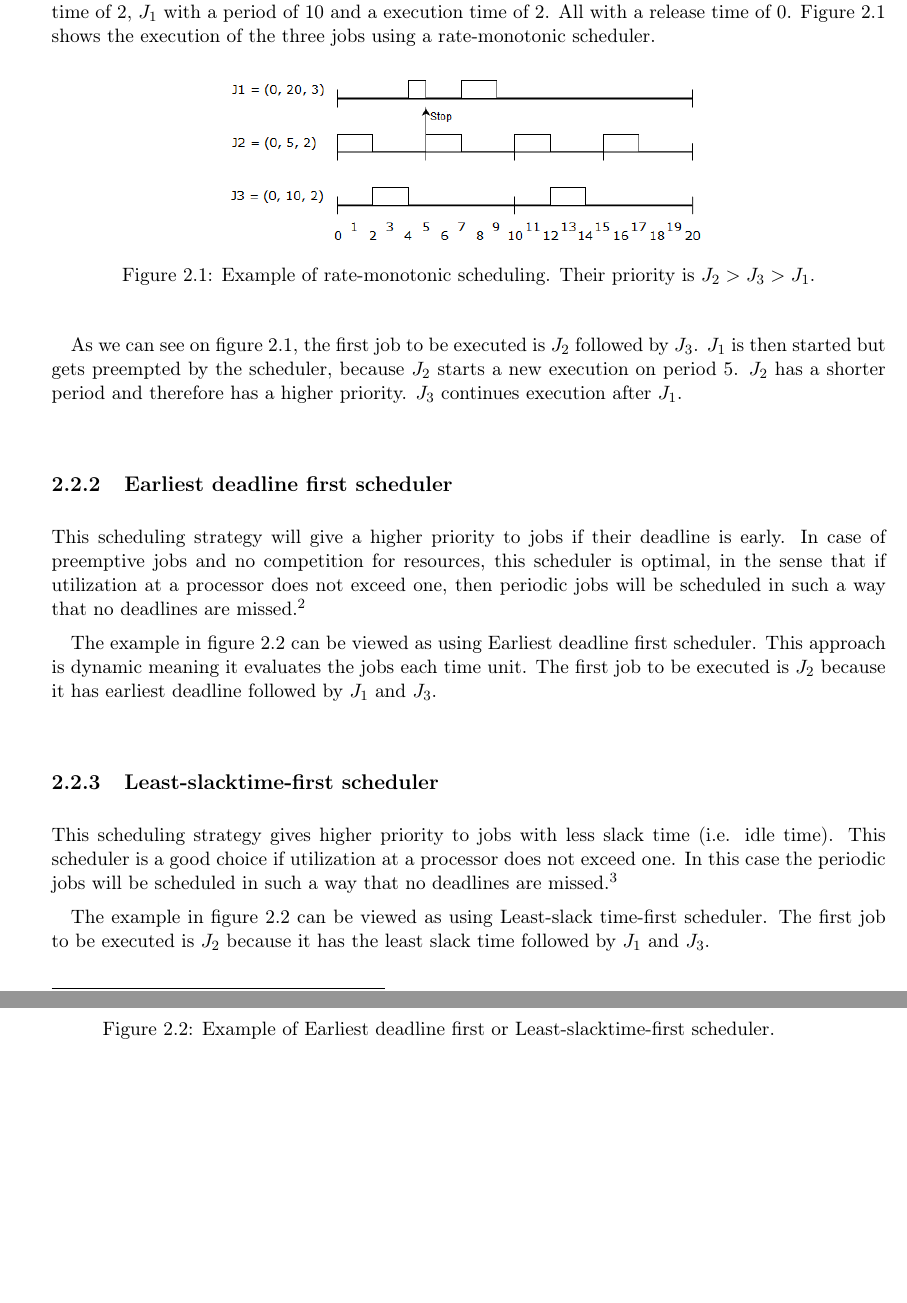
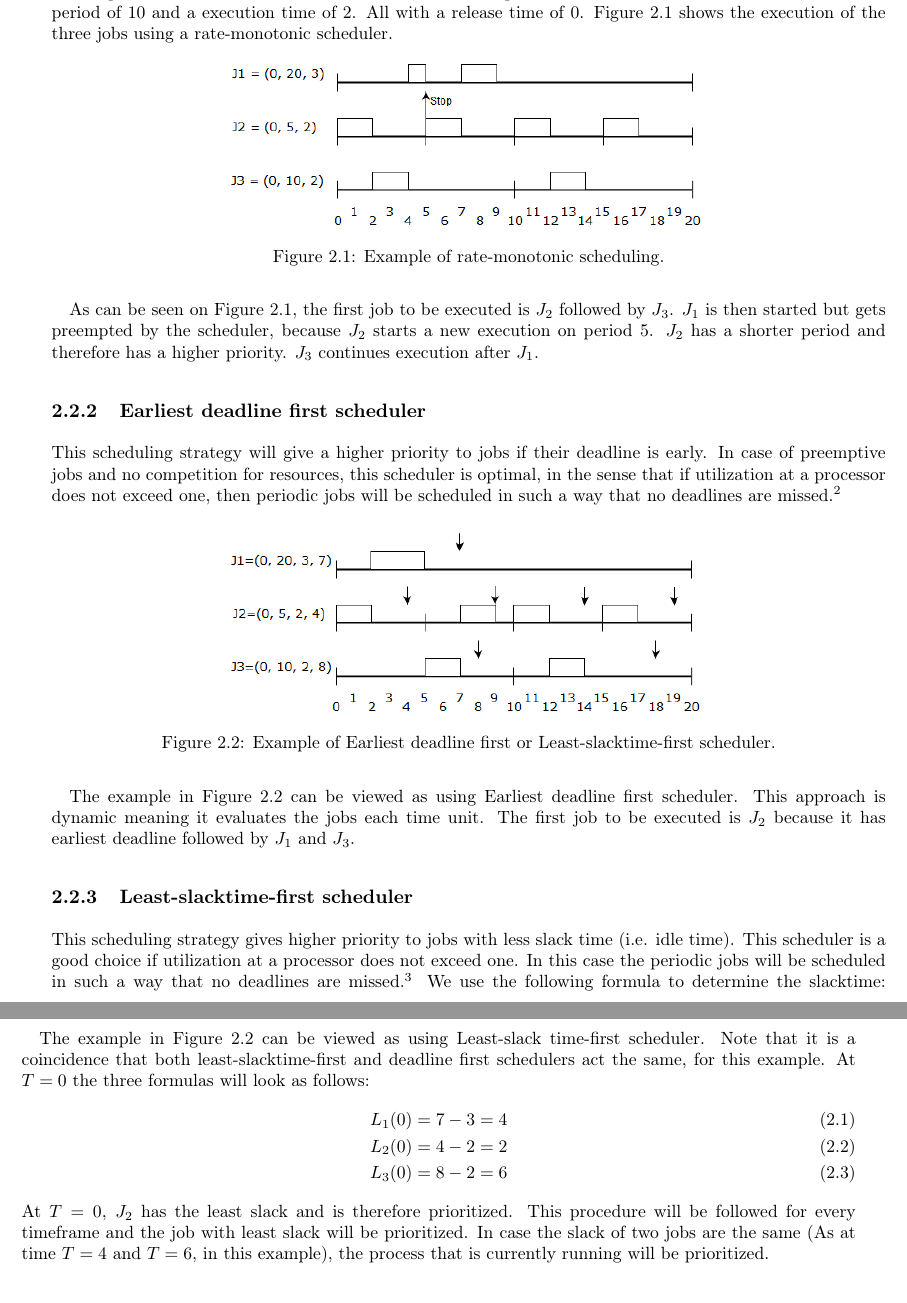
Before and after one commit to entvex/Distributed-and-Pervasive-Systems, a LaTeX book (report.tex, which reads realTimeComputing/scheduling/scheduling.tex): two parts of pages 6 and 7 of 28, joined at a grey line, cut so that both start at the same text, the shorter picture padded with empty space. Compiled offline with pdfLaTeX.

Commit message:
Finished the last bits of scheduling and changed some of the options

```diff
--- a/realTimeComputing/scheduling/scheduling.tex
+++ b/realTimeComputing/scheduling/scheduling.tex
@@ -13,38 +13,44 @@ and is written as Jn = (\textit{r},\textit{p},\textit{e},\textit{d})
 
 \subsection{Rate-monotonic scheduler}
-The rate-monotonic scheduling strategy gives a higher priority to periodic jobs with a shorter period. Because of the static nature of the scheduler, it is easy to compute and predict.\footnote{\cite{Fokkink1965} p.183}
+The rate-monotonic scheduling strategy gives a higher priority to periodic jobs with a shorter period. Because of the static nature of the scheduler, it is easy to compute and predict.\footnote{\cite[p.~183]{Fokkink1965}}
 %--- This can be removed if we need space?
-We define three periodic jobs: $J_1$ with a period of 20 and a execution time of 3, $J_2$ with a period of 5 and a execution time of 2, $J_1$ with a period of 10 and a execution time of 2. All with a release time of 0. Figure \ref{fig:rateMonotonicExample} shows the execution of the three jobs using a rate-monotonic scheduler.
+We define three periodic jobs: $J_1$ with a period of 20 and a execution time of 3, $J_2$ with a period of 5 and a execution time of 2, $J_3$ with a period of 10 and a execution time of 2. All with a release time of 0. Figure \ref{fig:rateMonotonicExample} shows the execution of the three jobs using a rate-monotonic scheduler.
 %---
 
-\begin{figure}[h!]\label{}
+\begin{figure}[!h]
 	\centering
 	\includegraphics[scale=0.5]{realTimeComputing/fig/rate-mono.png}
-	\caption{Example of rate-monotonic scheduling. Their priority is $J_2 > J_3 > J_1$. }
+	\caption{Example of rate-monotonic scheduling.}
 	\label{fig:rateMonotonicExample}
 \end{figure}
 
-As we can see on figure \ref{fig:rateMonotonicExample}, the first job to be executed is $J_2$ followed by $J_3$. $J_1$ is then started but gets preempted by the scheduler, because $J_2$ starts a new execution on period 5. $J_2$ has a shorter period and therefore has a higher priority. $J_3$ continues execution after $J_1$.
+As can be seen on Figure \ref{fig:rateMonotonicExample}, the first job to be executed is $J_2$ followed by $J_3$. $J_1$ is then started but gets preempted by the scheduler, because $J_2$ starts a new execution on period 5. $J_2$ has a shorter period and therefore has a higher priority. $J_3$ continues execution after $J_1$.
 
 \subsection{Earliest deadline first scheduler}
 This scheduling strategy will give a higher priority to jobs if their deadline is
 early. In case of preemptive jobs and no competition for resources, this scheduler
 is optimal, in the sense that if utilization at a processor does not exceed one, then
-periodic jobs will be scheduled in such a way that no deadlines are missed.\footnote{\cite{Fokkink1965} p.184}
+periodic jobs will be scheduled in such a way that no deadlines are missed.\footnote{\cite[p.~184]{Fokkink1965}}
 
-The example in figure \ref{fig:EarliestDeadlineFirstAndLeastSlacktimeFirstSchedulerExample} can be viewed as using Earliest deadline first scheduler. This approach is dynamic meaning it evaluates the jobs each time unit. The first job to be executed is $J_2$ because it has earliest deadline followed by $J_1$ and $J_3$.
-
-\subsection{Least-slacktime-first scheduler}
-This scheduling strategy gives higher priority to jobs with less slack time (i.e. idle time). This scheduler is a good choice if utilization at a processor does not exceed one. In this case the periodic jobs will be scheduled in such a way that no deadlines are missed.\footnote{\cite{Fokkink1965} p.184}
-
-The example in figure \ref{fig:EarliestDeadlineFirstAndLeastSlacktimeFirstSchedulerExample} can be viewed as using Least-slack time-first scheduler. The first job to be executed is $J_2$ because it has the least slack time followed by $J_1$ and $J_3$.
-
-\begin{figure}[h!]\label{}
+\begin{figure}[!h]
 	\centering
 	\includegraphics[scale=0.5]{realTimeComputing/fig/EarliestDeadlineFirst.png}
 	\caption{Example of Earliest deadline first or Least-slacktime-first scheduler.}
 	\label{fig:EarliestDeadlineFirstAndLeastSlacktimeFirstSchedulerExample}
 \end{figure}
+
+The example in Figure \ref{fig:EarliestDeadlineFirstAndLeastSlacktimeFirstSchedulerExample} can be viewed as using Earliest deadline first scheduler. This approach is dynamic meaning it evaluates the jobs each time unit. The first job to be executed is $J_2$ because it has earliest deadline followed by $J_1$ and $J_3$.
+
+\subsection{Least-slacktime-first scheduler}
+This scheduling strategy gives higher priority to jobs with less slack time (i.e. idle time). This scheduler is a good choice if utilization at a processor does not exceed one. In this case the periodic jobs will be scheduled in such a way that no deadlines are missed.\footnote{\cite[p.~184]{Fokkink1965}} We use the following formula to determine the slacktime: $L(T)=D(T)-C(T)$, Where $T$ represent the time, $L(T)$ represent the laxity (slack), $D(T)$ represent the time between the closest deadline and the current time, $C(T)$ represent the remaining time of execution. For each time-frame a calculation of all the processes are done and the one with the least slacktime will be prioritized.
+
+The example in Figure \ref{fig:EarliestDeadlineFirstAndLeastSlacktimeFirstSchedulerExample} can be viewed as using Least-slack time-first scheduler. Note that it is a coincidence that both least-slacktime-first and deadline first schedulers act the same, for this example. At $T=0$ the three formulas will look as follows:
+\begin{align}
+	L_1(0)=7-3&=4 \\
+	L_2(0)=4-2&=2 \\
+	L_3(0)=8-2&=6
+\end{align}
+At $T=0$, $J_2$ has the least slack and is therefore prioritized. This procedure will be followed for every timeframe and the job with least slack will be prioritized. In case the slack of two jobs are the same (As at time $T=4$ and $T=6$, in this example), the process that is currently running will be prioritized.
 
 \section{Resource control}
 
--- a/report.tex
+++ b/report.tex
@@ -1,7 +1,7 @@
 \makeatletter
 \def\input@path{{../Distributed-and-Pervasive-Systems/}}
 \makeatother
-\documentclass[a4paper,11pt,twoside,openright]{memoir}
+\documentclass[a4paper,10pt,twoside,openright]{memoir}
 \input{preamble/preamble}
 
 %Debugging
```
Also changed, not shown: bibliography/bibliography.tex (+1 -1 lines), realTimeComputing/determinism/determinism.tex (+4 -4 lines), realTimeComputing/scheduling/scheduling.tex (2 more changed lines).
